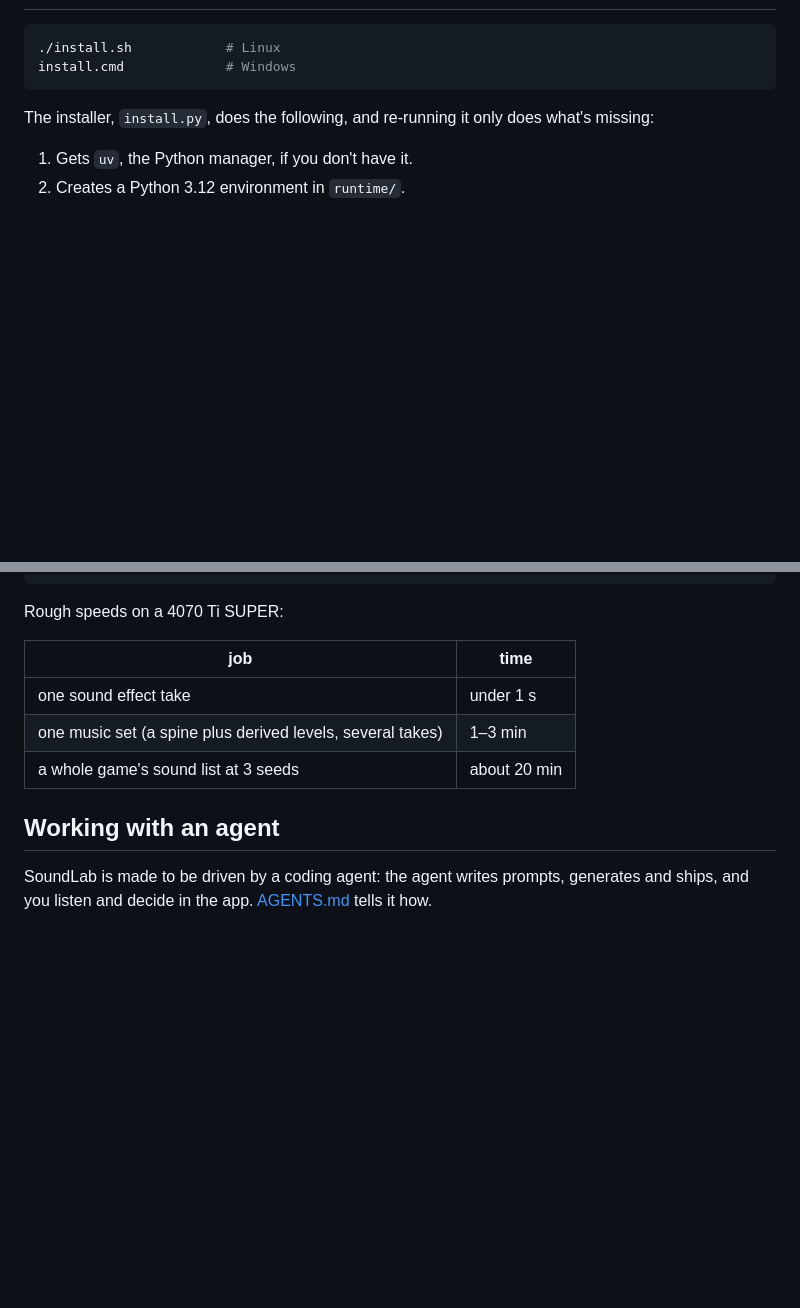
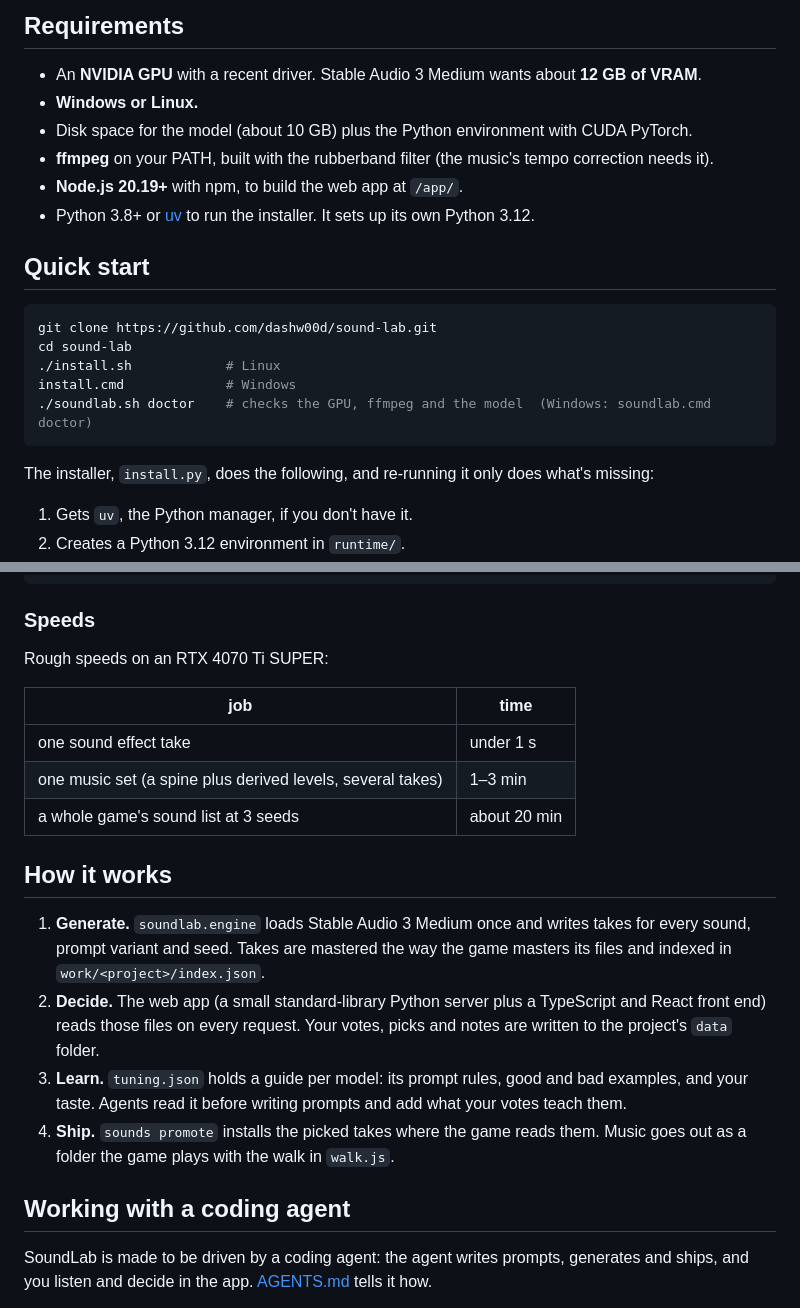
Before and after one commit to dashw00d/sound-lab, a Markdown page: README.md, 2 parts joined by grey strips. Drawn GitHub-style; blank space fills up the shorter version.

````diff
--- a/README.md
+++ b/README.md
@@ -17,7 +31,20 @@ It works on Windows and Linux, with an NVIDIA GPU (Stable Audio 3 Medium wants a
+## Requirements
+
+- An **NVIDIA GPU** with a recent driver. Stable Audio 3 Medium wants about **12 GB of VRAM**.
+- **Windows or Linux.**
+- Disk space for the model (about 10 GB) plus the Python environment with CUDA PyTorch.
+- **ffmpeg** on your PATH, built with the rubberband filter (the music's tempo correction needs it).
+- **Node.js 20.19+** with npm, to build the web app at `/app/`.
+- Python 3.8+ or [uv](https://docs.astral.sh/uv/) to run the installer. It sets up its own Python 3.12.
+
+## Quick start
 
 ```sh
+git clone https://github.com/dashw00d/sound-lab.git
+cd sound-lab
 ./install.sh            # Linux
 install.cmd             # Windows
+./soundlab.sh doctor    # checks the GPU, ffmpeg and the model  (Windows: soundlab.cmd doctor)
 ```
 
 The installer, `install.py`, does the following, and re-running it only does what's missing:
@@ -95,7 +140,9 @@ Generating and shipping happen on the command line:
 ./soundlab.sh --project P tuning --task sfx                 # how to prompt the model that makes sound effects
 ```
 
-Rough speeds on a 4070 Ti SUPER:
+### Speeds
+
+Rough speeds on an RTX 4070 Ti SUPER:
 
 | job | time |
 |---|---|
@@ -103,7 +150,14 @@ Rough speeds on a 4070 Ti SUPER:
 | one music set (a spine plus derived levels, several takes) | 1–3 min |
 | a whole game's sound list at 3 seeds | about 20 min |
 
-## Working with an agent
+## How it works
+
+1. **Generate.** `soundlab.engine` loads Stable Audio 3 Medium once and writes takes for every sound, prompt variant and seed. Takes are mastered the way the game masters its files and indexed in `work/<project>/index.json`.
+2. **Decide.** The web app (a small standard-library Python server plus a TypeScript and React front end) reads those files on every request. Your votes, picks and notes are written to the project's `data` folder.
+3. **Learn.** `tuning.json` holds a guide per model: its prompt rules, good and bad examples, and your taste. Agents read it before writing prompts and add what your votes teach them.
+4. **Ship.** `sounds promote` installs the picked takes where the game reads them. Music goes out as a folder the game plays with the walk in `walk.js`.
+
+## Working with a coding agent
 
 SoundLab is made to be driven by a coding agent: the agent writes prompts, generates and ships, and you listen and decide in the app. [AGENTS.md](AGENTS.md) tells it how.
 
````
Also changed, not shown: other parts of README.md (+66 -22 lines), docs/screenshots/cli-status.png (added), docs/screenshots/sounds-page.png (added), 1 other file.
